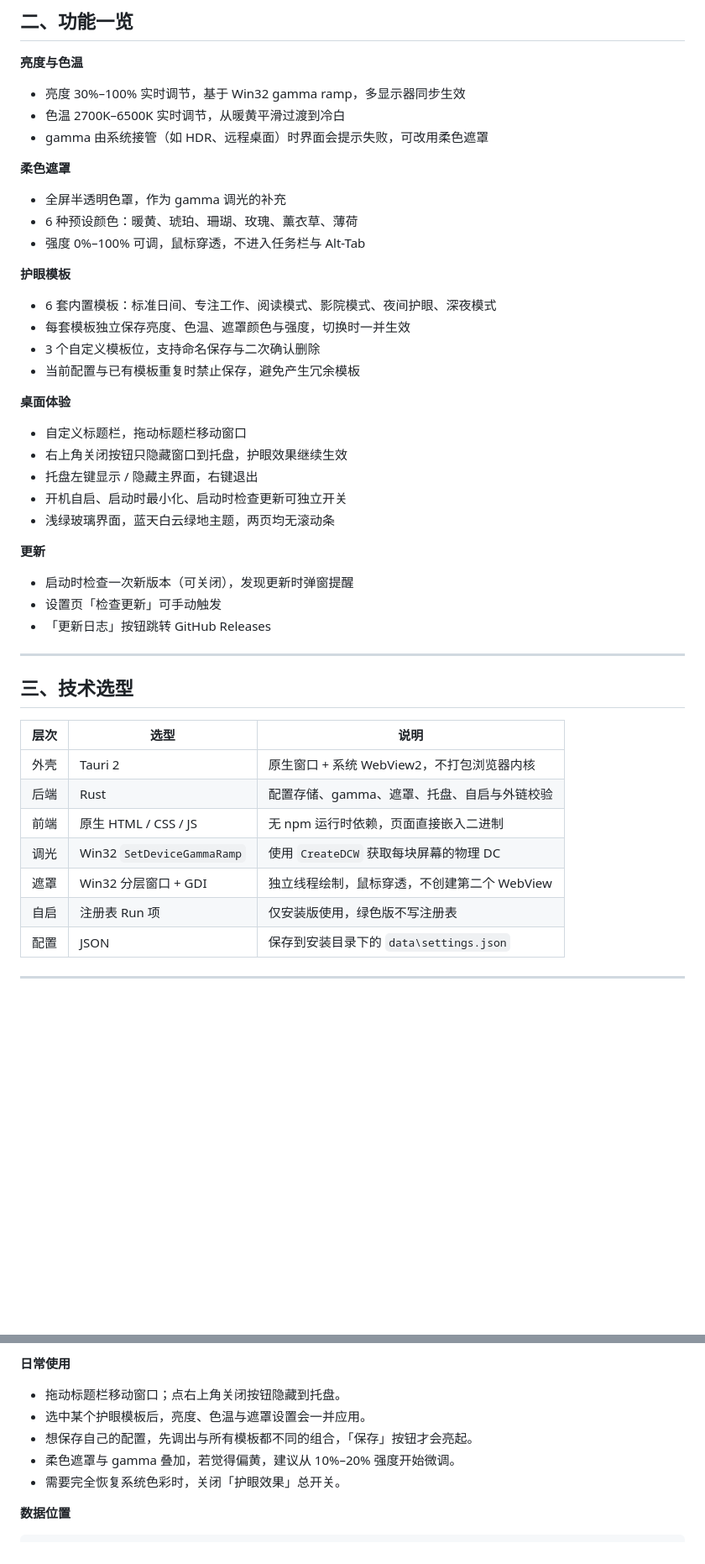
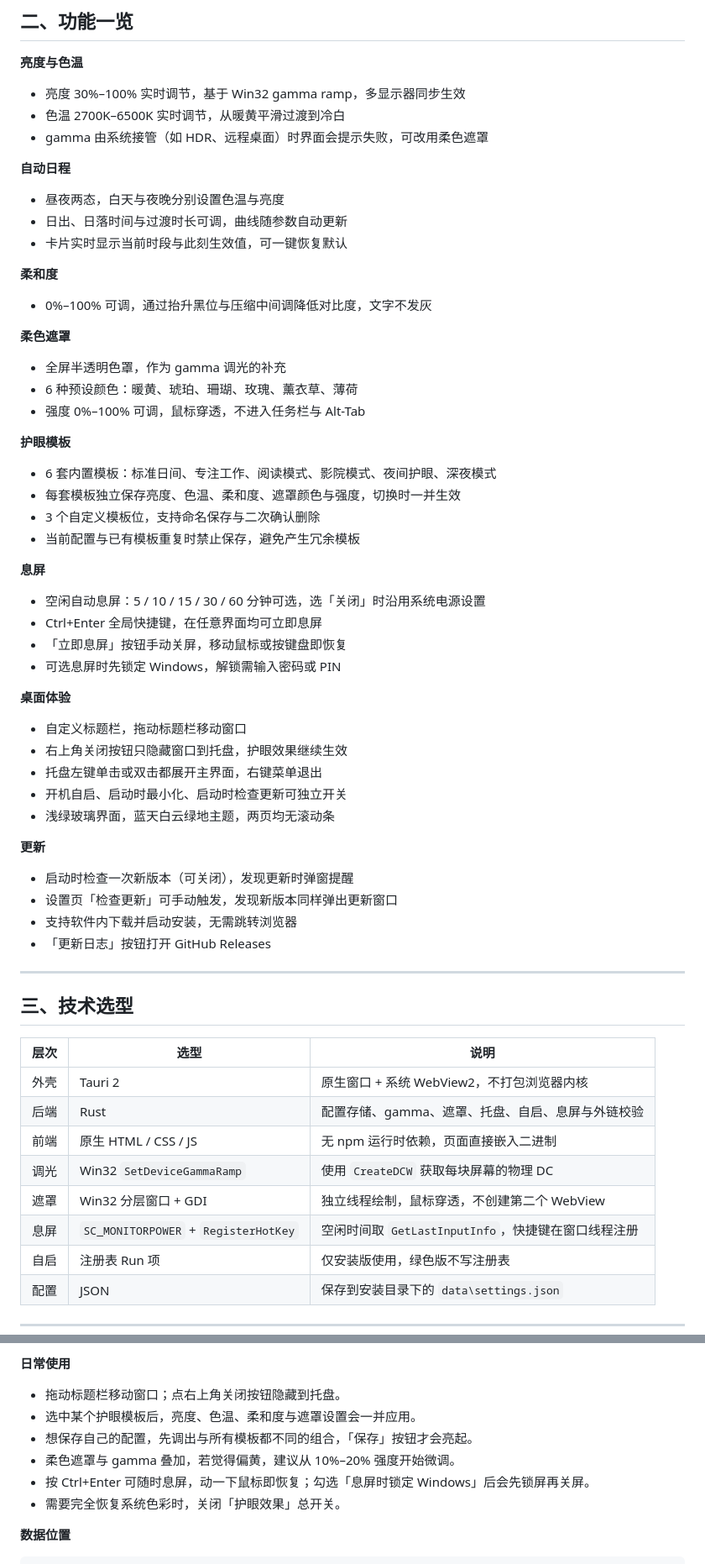
Before and after one commit to yaoahos/MyEyeCare, a Markdown page: README.md, 2 parts joined by grey strips. Shown at 84% size. Rendered like a GitHub page; blank space fills up the shorter version.

```diff
--- a/README.md
+++ b/README.md
@@ -43,6 +43,16 @@ MyEyeCare 面向长时间面对屏幕的用户，重点是把常用护眼操作
 - 色温 2700K–6500K 实时调节，从暖黄平滑过渡到冷白
 - gamma 由系统接管（如 HDR、远程桌面）时界面会提示失败，可改用柔色遮罩
 
+**自动日程**
+
+- 昼夜两态，白天与夜晚分别设置色温与亮度
+- 日出、日落时间与过渡时长可调，曲线随参数自动更新
+- 卡片实时显示当前时段与此刻生效值，可一键恢复默认
+
+**柔和度**
+
+- 0%–100% 可调，通过抬升黑位与压缩中间调降低对比度，文字不发灰
+
 **柔色遮罩**
 
 - 全屏半透明色罩，作为 gamma 调光的补充
@@ -52,23 +62,31 @@ MyEyeCare 面向长时间面对屏幕的用户，重点是把常用护眼操作
 **护眼模板**
 
 - 6 套内置模板：标准日间、专注工作、阅读模式、影院模式、夜间护眼、深夜模式
-- 每套模板独立保存亮度、色温、遮罩颜色与强度，切换时一并生效
+- 每套模板独立保存亮度、色温、柔和度、遮罩颜色与强度，切换时一并生效
 - 3 个自定义模板位，支持命名保存与二次确认删除
 - 当前配置与已有模板重复时禁止保存，避免产生冗余模板
+
+**息屏**
+
+- 空闲自动息屏：5 / 10 / 15 / 30 / 60 分钟可选，选「关闭」时沿用系统电源设置
+- Ctrl+Enter 全局快捷键，在任意界面均可立即息屏
+- 「立即息屏」按钮手动关屏，移动鼠标或按键盘即恢复
+- 可选息屏时先锁定 Windows，解锁需输入密码或 PIN
 
 **桌面体验**
 
 - 自定义标题栏，拖动标题栏移动窗口
 - 右上角关闭按钮只隐藏窗口到托盘，护眼效果继续生效
-- 托盘左键显示 / 隐藏主界面，右键退出
+- 托盘左键单击或双击都展开主界面，右键菜单退出
 - 开机自启、启动时最小化、启动时检查更新可独立开关
 - 浅绿玻璃界面，蓝天白云绿地主题，两页均无滚动条
 
 **更新**
 
 - 启动时检查一次新版本（可关闭），发现更新时弹窗提醒
-- 设置页「检查更新」可手动触发
-- 「更新日志」按钮跳转 GitHub Releases
+- 设置页「检查更新」可手动触发，发现新版本同样弹出更新窗口
+- 支持软件内下载并启动安装，无需跳转浏览器
+- 「更新日志」按钮打开 GitHub Releases
 
 ---
 
@@ -77,10 +95,11 @@ MyEyeCare 面向长时间面对屏幕的用户，重点是把常用护眼操作
 | 层次 | 选型                       | 说明                                         |
 | ---- | -------------------------- | -------------------------------------------- |
 | 外壳 | Tauri 2                    | 原生窗口 + 系统 WebView2，不打包浏览器内核   |
-| 后端 | Rust                       | 配置存储、gamma、遮罩、托盘、自启与外链校验  |
+| 后端 | Rust                       | 配置存储、gamma、遮罩、托盘、自启、息屏与外链校验 |
 | 前端 | 原生 HTML / CSS / JS       | 无 npm 运行时依赖，页面直接嵌入二进制        |
 | 调光 | Win32 `SetDeviceGammaRamp` | 使用 `CreateDCW` 获取每块屏幕的物理 DC       |
 | 遮罩 | Win32 分层窗口 + GDI       | 独立线程绘制，鼠标穿透，不创建第二个 WebView |
+| 息屏 | `SC_MONITORPOWER` + `RegisterHotKey` | 空闲时间取 `GetLastInputInfo`，快捷键在窗口线程注册 |
 | 自启 | 注册表 Run 项              | 仅安装版使用，绿色版不写注册表               |
 | 配置 | JSON                       | 保存到安装目录下的 `data\settings.json`      |
 
@@ -105,9 +124,10 @@ MyEyeCare 面向长时间面对屏幕的用户，重点是把常用护眼操作
 **日常使用**
 
 - 拖动标题栏移动窗口；点右上角关闭按钮隐藏到托盘。
-- 选中某个护眼模板后，亮度、色温与遮罩设置会一并应用。
+- 选中某个护眼模板后，亮度、色温、柔和度与遮罩设置会一并应用。
 - 想保存自己的配置，先调出与所有模板都不同的组合，「保存」按钮才会亮起。
 - 柔色遮罩与 gamma 叠加，若觉得偏黄，建议从 10%–20% 强度开始微调。
+- 按 Ctrl+Enter 可随时息屏，动一下鼠标即恢复；勾选「息屏时锁定 Windows」后会先锁屏再关屏。
 - 需要完全恢复系统色彩时，关闭「护眼效果」总开关。
 
 **数据位置**
```
Also changed, not shown: other parts of README.md (+14 -8 lines), docs/images/01-adjust.png, docs/images/02-settings.png.
